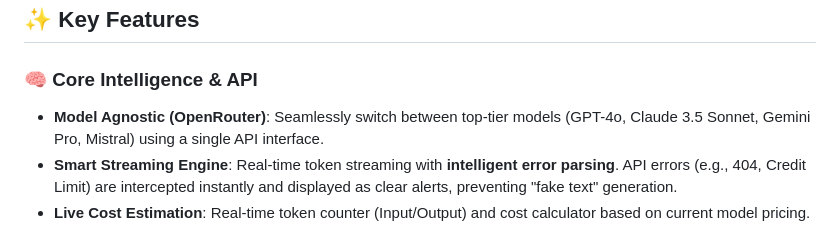
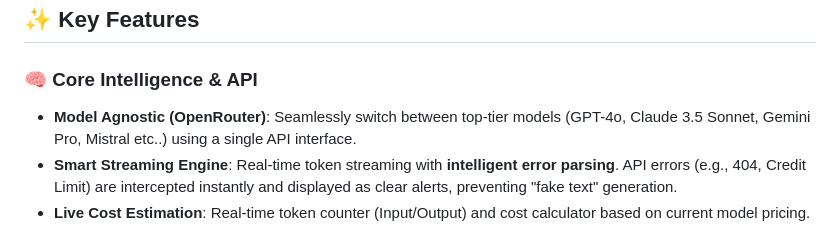
Before and after one commit to AlexDustin/AI-Text-Enhancer-Pro, a Markdown page: README.md, the part around the change. Drawn GitHub-style.

```diff
--- a/README.md
+++ b/README.md
@@ -10,7 +10,7 @@ Bridging the gap between standard chatbots and professional editors, **AI Text E
 ## ✨ Key Features
 
 ### 🧠 Core Intelligence & API
-*   **Model Agnostic (OpenRouter)**: Seamlessly switch between top-tier models (GPT-4o, Claude 3.5 Sonnet, Gemini Pro, Mistral) using a single API interface.
+*   **Model Agnostic (OpenRouter)**: Seamlessly switch between top-tier models (GPT-4o, Claude 3.5 Sonnet, Gemini Pro, Mistral etc..) using a single API interface.
 *   **Smart Streaming Engine**: Real-time token streaming with **intelligent error parsing**. API errors (e.g., 404, Credit Limit) are intercepted instantly and displayed as clear alerts, preventing "fake text" generation.
 *   **Live Cost Estimation**: Real-time token counter (Input/Output) and cost calculator based on current model pricing.
 
```
